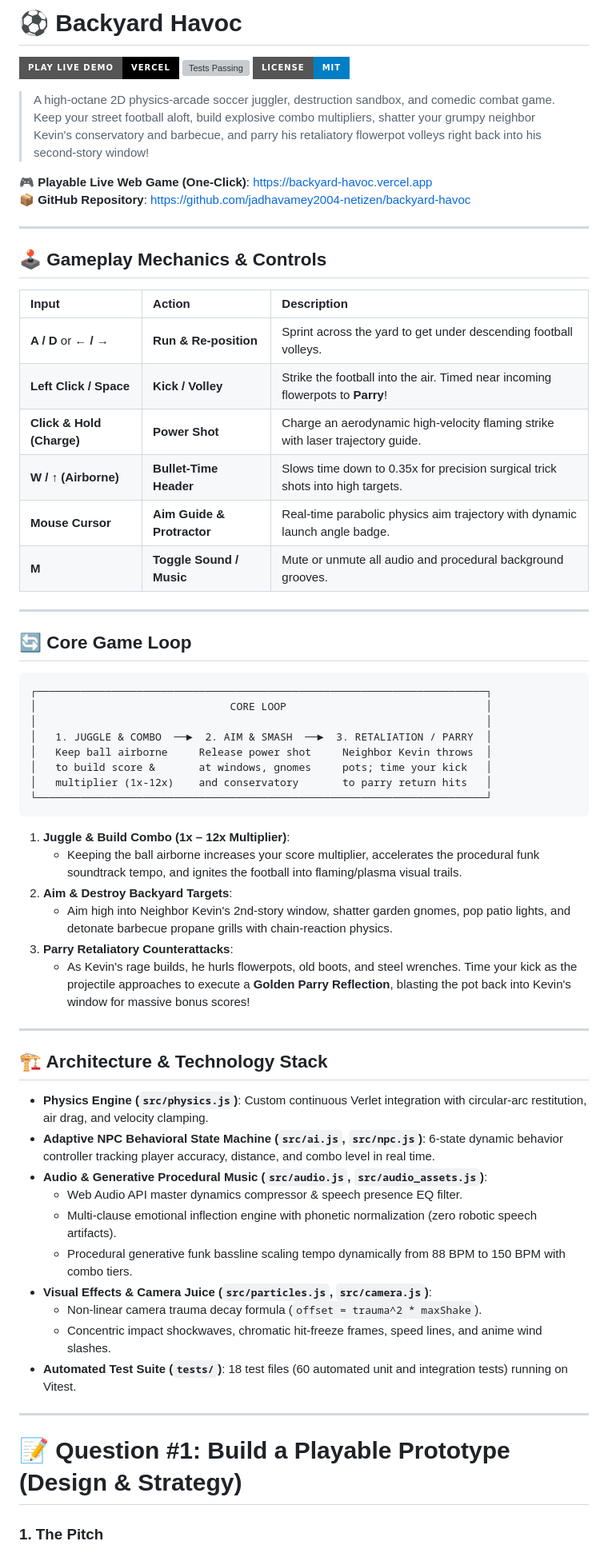
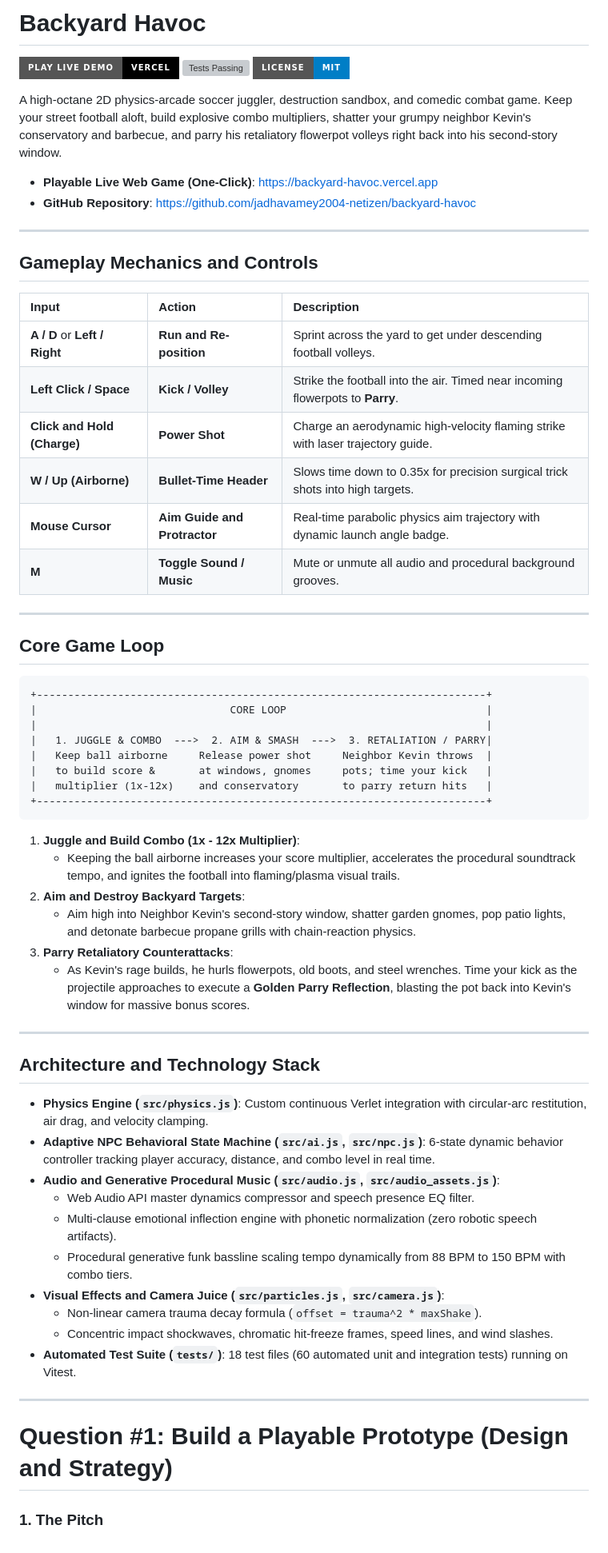
Before and after one commit to jadhavamey2004-netizen/backyard-havoc, a Markdown page: README.md, the part around one of its changes. Shown at 80% size. Drawn GitHub-style; badges without logos; grey boxes are pictures that could not be loaded.

````diff
--- a/README.md
+++ b/README.md
@@ -1,67 +1,67 @@
-# ⚽ Backyard Havoc
+# Backyard Havoc
 
 [![Live Demo](https://img.shields.io/badge/Play_Live_Demo-Vercel-black?style=for-the-badge&logo=vercel)](https://backyard-havoc.vercel.app)
 [![Tests Passing](https://img.shields.io/badge/Vitest-60%2F60_Passing-brightgreen?style=for-the-badge&logo=vitest)](https://github.com/jadhavamey2004-netizen/backyard-havoc)
 [![License](https://img.shields.io/badge/License-MIT-blue?style=for-the-badge)](LICENSE)
 
-> A high-octane 2D physics-arcade soccer juggler, destruction sandbox, and comedic combat game. Keep your street football aloft, build explosive combo multipliers, shatter your grumpy neighbor Kevin's conservatory and barbecue, and parry his retaliatory flowerpot volleys right back into his second-story window!
+A high-octane 2D physics-arcade soccer juggler, destruction sandbox, and comedic combat game. Keep your street football aloft, build explosive combo multipliers, shatter your grumpy neighbor Kevin's conservatory and barbecue, and parry his retaliatory flowerpot volleys right back into his second-story window.
 
-🎮 **Playable Live Web Game (One-Click)**: [https://backyard-havoc.vercel.app](https://backyard-havoc.vercel.app)
-📦 **GitHub Repository**: [https://github.com/jadhavamey2004-netizen/backyard-havoc](https://github.com/jadhavamey2004-netizen/backyard-havoc)
+- **Playable Live Web Game (One-Click)**: https://backyard-havoc.vercel.app
+- **GitHub Repository**: https://github.com/jadhavamey2004-netizen/backyard-havoc
 
 ---
 
-## 🕹️ Gameplay Mechanics & Controls
+## Gameplay Mechanics and Controls
 
 | Input | Action | Description |
 | :--- | :--- | :--- |
-| **A / D** or **← / →** | **Run & Re-position** | Sprint across the yard to get under descending football volleys. |
-| **Left Click / Space** | **Kick / Volley** | Strike the football into the air. Timed near incoming flowerpots to **Parry**! |
-| **Click & Hold (Charge)** | **Power Shot** | Charge an aerodynamic high-velocity flaming strike with laser trajectory guide. |
-| **W / ↑ (Airborne)** | **Bullet-Time Header** | Slows time down to 0.35x for precision surgical trick shots into high targets. |
-| **Mouse Cursor** | **Aim Guide & Protractor** | Real-time parabolic physics aim trajectory with dynamic launch angle badge. |
+| **A / D** or **Left / Right** | **Run and Re-position** | Sprint across the yard to get under descending football volleys. |
+| **Left Click / Space** | **Kick / Volley** | Strike the football into the air. Timed near incoming flowerpots to **Parry**. |
+| **Click and Hold (Charge)** | **Power Shot** | Charge an aerodynamic high-velocity flaming strike with laser trajectory guide. |
+| **W / Up (Airborne)** | **Bullet-Time Header** | Slows time down to 0.35x for precision surgical trick shots into high targets. |
+| **Mouse Cursor** | **Aim Guide and Protractor** | Real-time parabolic physics aim trajectory with dynamic launch angle badge. |
 | **M** | **Toggle Sound / Music** | Mute or unmute all audio and procedural background grooves. |
 
 ---
 
-## 🔄 Core Game Loop
+## Core Game Loop
 
 ```
-┌────────────────────────────────────────────────────────────────────────┐
-│                               CORE LOOP                                │
-│                                                                        │
-│   1. JUGGLE & COMBO  ──►  2. AIM & SMASH  ──►  3. RETALIATION / PARRY  │
-│   Keep ball airborne     Release power shot     Neighbor Kevin throws  │
-│   to build score &       at windows, gnomes     pots; time your kick   │
-│   multiplier (1x-12x)    and conservatory       to parry return hits   │
-└────────────────────────────────────────────────────────────────────────┘
++------------------------------------------------------------------------+
+|                               CORE LOOP                                |
+|                                                                        |
+|   1. JUGGLE & COMBO  --->  2. AIM & SMASH  --->  3. RETALIATION / PARRY|
+|   Keep ball airborne     Release power shot     Neighbor Kevin throws  |
+|   to build score &       at windows, gnomes     pots; time your kick   |
+|   multiplier (1x-12x)    and conservatory       to parry return hits   |
++------------------------------------------------------------------------+
 ```
 
-1. **Juggle & Build Combo (1x – 12x Multiplier)**:
-   - Keeping the ball airborne increases your score multiplier, accelerates the procedural funk soundtrack tempo, and ignites the football into flaming/plasma visual trails.
-2. **Aim & Destroy Backyard Targets**:
-   - Aim high into Neighbor Kevin's 2nd-story window, shatter garden gnomes, pop patio lights, and detonate barbecue propane grills with chain-reaction physics.
+1. **Juggle and Build Combo (1x - 12x Multiplier)**:
+   - Keeping the ball airborne increases your score multiplier, accelerates the procedural soundtrack tempo, and ignites the football into flaming/plasma visual trails.
+2. **Aim and Destroy Backyard Targets**:
+   - Aim high into Neighbor Kevin's second-story window, shatter garden gnomes, pop patio lights, and detonate barbecue propane grills with chain-reaction physics.
 3. **Parry Retaliatory Counterattacks**:
-   - As Kevin's rage builds, he hurls flowerpots, old boots, and steel wrenches. Time your kick as the projectile approaches to execute a **Golden Parry Reflection**, blasting the pot back into Kevin's window for massive bonus scores!
+   - As Kevin's rage builds, he hurls flowerpots, old boots, and steel wrenches. Time your kick as the projectile approaches to execute a **Golden Parry Reflection**, blasting the pot back into Kevin's window for massive bonus scores.
 
 ---
 
-## 🏗️ Architecture & Technology Stack
+## Architecture and Technology Stack
 
 - **Physics Engine (`src/physics.js`)**: Custom continuous Verlet integration with circular-arc restitution, air drag, and velocity clamping.
 - **Adaptive NPC Behavioral State Machine (`src/ai.js`, `src/npc.js`)**: 6-state dynamic behavior controller tracking player accuracy, distance, and combo level in real time.
-- **Audio & Generative Procedural Music (`src/audio.js`, `src/audio_assets.js`)**:
-  - Web Audio API master dynamics compressor & speech presence EQ filter.
+- **Audio and Generative Procedural Music (`src/audio.js`, `src/audio_assets.js`)**:
+  - Web Audio API master dynamics compressor and speech presence EQ filter.
   - Multi-clause emotional inflection engine with phonetic normalization (zero robotic speech artifacts).
   - Procedural generative funk bassline scaling tempo dynamically from 88 BPM to 150 BPM with combo tiers.
-- **Visual Effects & Camera Juice (`src/particles.js`, `src/camera.js`)**:
+- **Visual Effects and Camera Juice (`src/particles.js`, `src/camera.js`)**:
   - Non-linear camera trauma decay formula (`offset = trauma^2 * maxShake`).
-  - Concentric impact shockwaves, chromatic hit-freeze frames, speed lines, and anime wind slashes.
+  - Concentric impact shockwaves, chromatic hit-freeze frames, speed lines, and wind slashes.
 - **Automated Test Suite (`tests/`)**: 18 test files (60 automated unit and integration tests) running on Vitest.
 
 ---
 
-# 📝 Question #1: Build a Playable Prototype (Design & Strategy)
+# Question #1: Build a Playable Prototype (Design and Strategy)
 
 ### 1. The Pitch
 - **What it is**: *Backyard Havoc* is a fast-paced physics-arcade soccer juggler and comedic destruction game where you juggle a street football to charge high-velocity trick shots, smash your grumpy neighbor Kevin’s windows and backyard ornaments, and parry his retaliatory flowerpot counterattacks back at him.
````
Also changed, not shown: other parts of README.md (+20 -20 lines), idea.md (+21 -21 lines).
